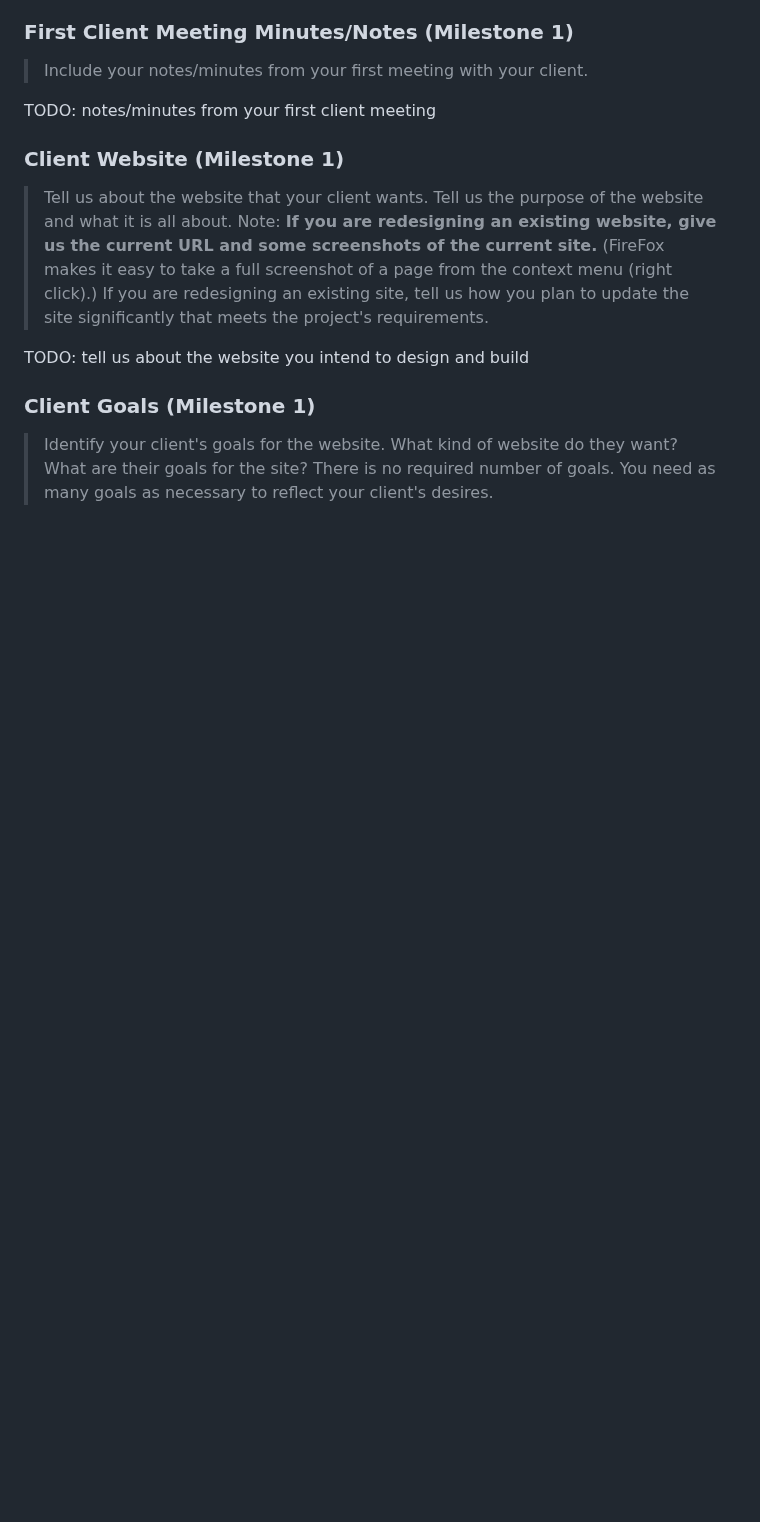
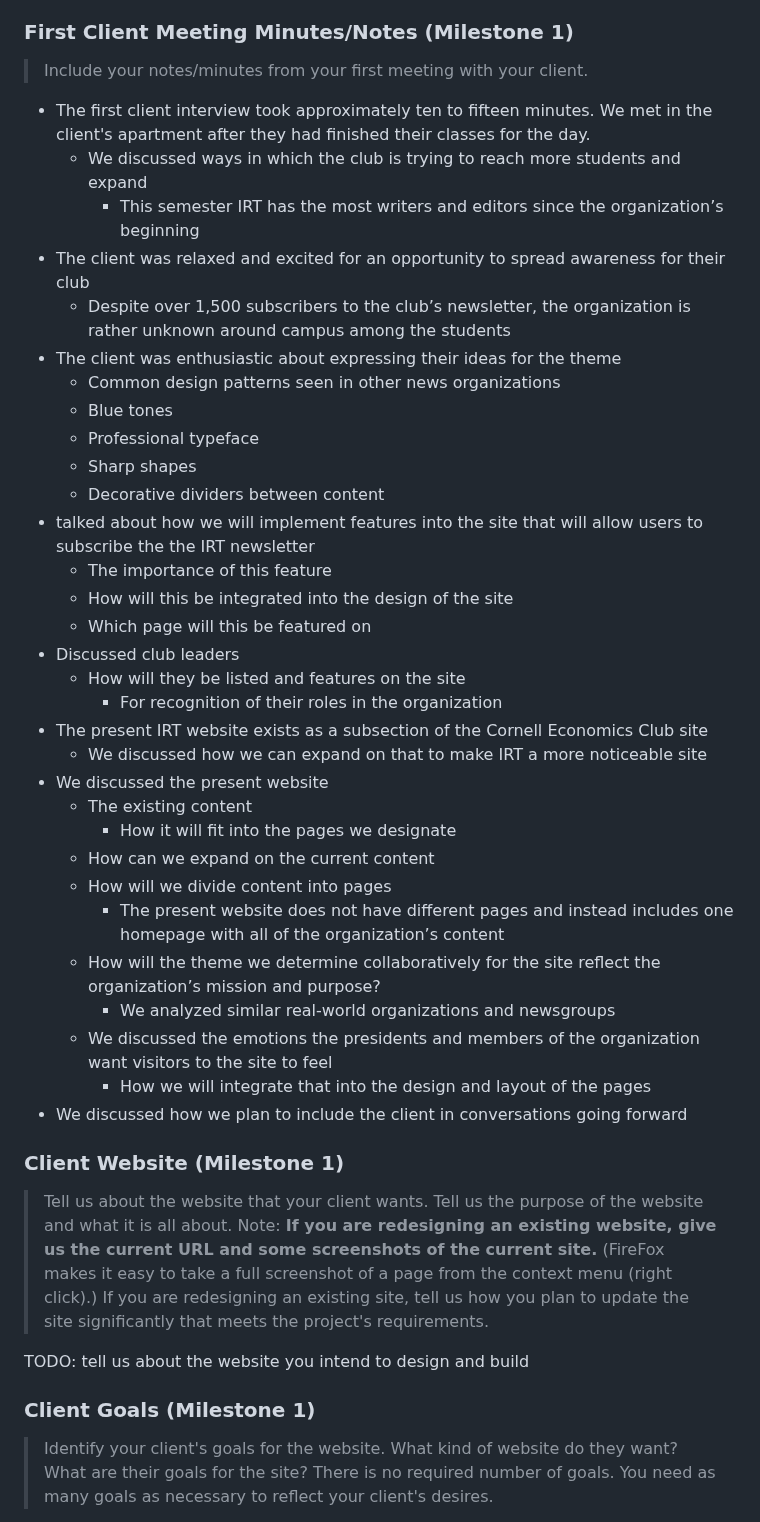
Before and after one commit to ed-conte/cornell-irt-website, a Markdown page: design-plan/design-journey.md, the part around one of its changes. GitHub-like rendering; blank space fills up the shorter version.

Commit message:
added interview and notes

```diff
--- a/design-plan/design-journey.md
+++ b/design-plan/design-journey.md
@@ -62,7 +61,37 @@ TODO: who is your client?
 ### First Client Meeting Minutes/Notes (Milestone 1)
 > Include your notes/minutes from your first meeting with your client.
 
-TODO: notes/minutes from your first client meeting
+- The first client interview took approximately ten to fifteen minutes. We met in the client's apartment after they had finished their classes for the day.
+  - We discussed ways in which the club is trying to reach more students and expand
+    - This semester IRT has the most writers and editors since the organization’s beginning
+- The client was relaxed and excited for an opportunity to spread awareness for their club
+  - Despite over 1,500 subscribers to the club’s newsletter, the organization is rather unknown around campus among the students
+- The client was enthusiastic about expressing their ideas for the theme
+  - Common design patterns seen in other news organizations
+  - Blue tones
+  - Professional typeface
+  - Sharp shapes
+  - Decorative dividers between content
+- talked about how we will implement features into the site that will allow users to subscribe the the IRT newsletter
+  - The importance of this feature
+  - How will this be integrated into the design of the site
+  - Which page will this be featured on
+- Discussed club leaders
+  - How will they be listed and features on the site
+    - For recognition of their roles in the organization
+- The present IRT website exists as a subsection of the Cornell Economics Club site
+  - We discussed how we can expand on that to make IRT a more noticeable site
+- We discussed the present website
+  - The existing content
+    - How it will fit into the pages we designate
+  - How can we expand on the current content
+  - How will we divide content into pages
+    - The present website does not have different pages and instead includes one homepage with all of the organization’s content
+  - How will the theme we determine collaboratively for the site reflect the organization’s mission and purpose?
+    - We analyzed similar real-world organizations and newsgroups
+  - We discussed the emotions the presidents and members of the organization want visitors to the site to feel
+    - How we will integrate that into the design and layout of the pages
+- We discussed how we plan to include the client in conversations going forward
 
 
 ### Client Website (Milestone 1)
```
Also changed, not shown: other parts of design-plan/design-journey.md (+8 -9 lines), design-plan/team-contract.md (+1 -1 lines).
